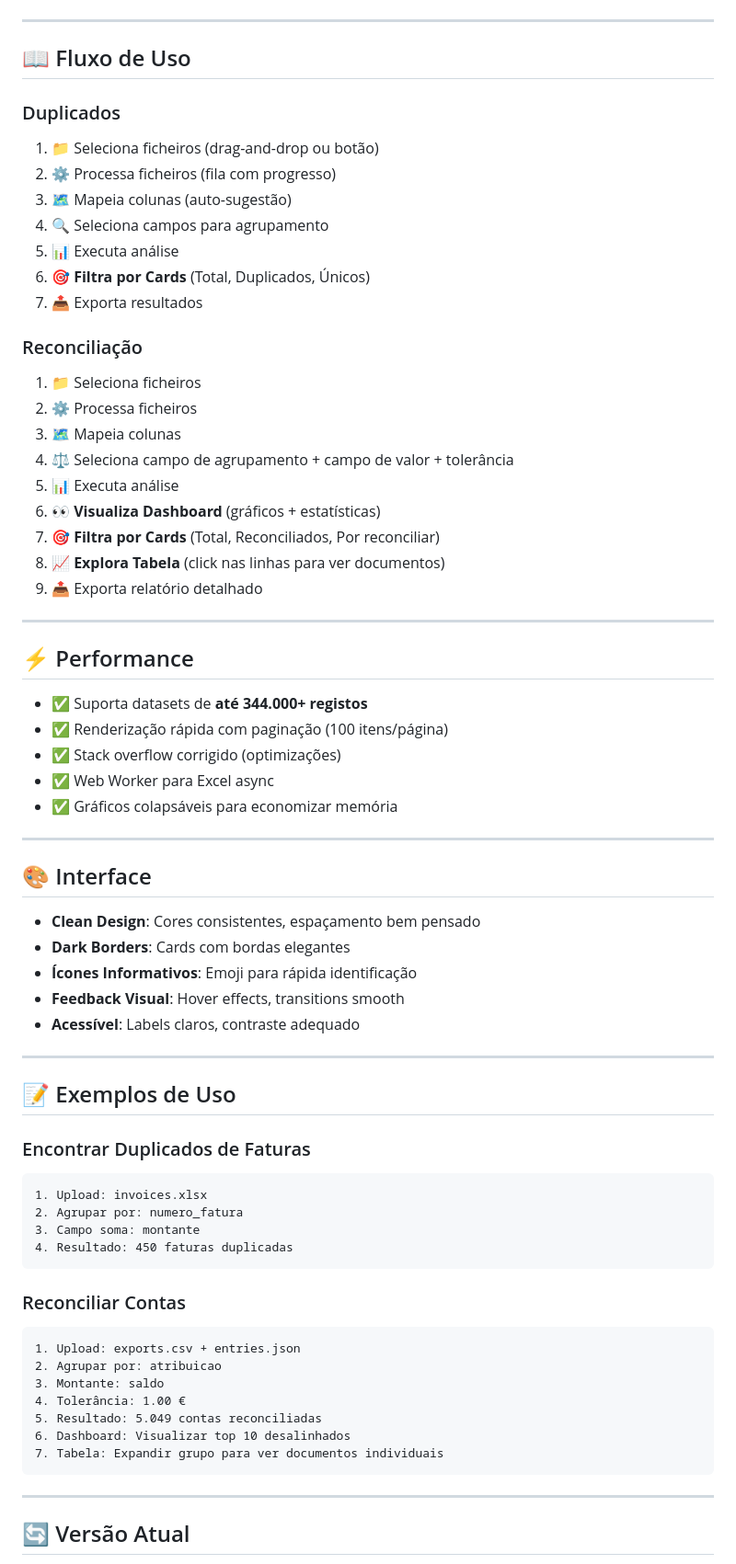
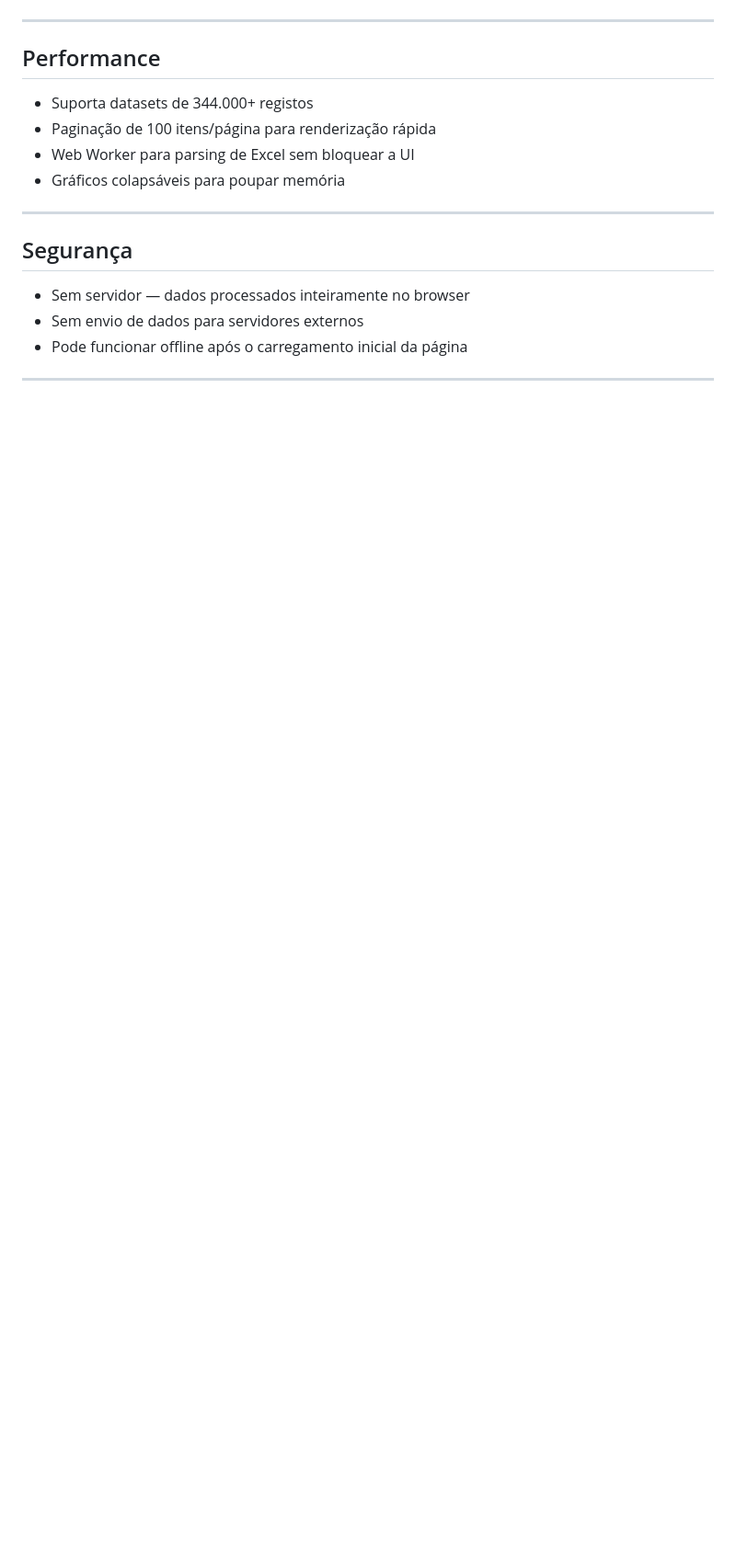
Before and after one commit to fmrgcarvalho/G-FinanceSuite, a Markdown page: README.md, the part around one of its changes. Shown at 92% size. Rendered like a GitHub page; blank space fills up the shorter version.

````diff
--- a/README.md
+++ b/README.md
@@ -122,72 +106,20 @@ Todas carregam **automaticamente** — sem instalação local necessária.
 
 ---
 
-## 📖 Fluxo de Uso
+## Performance
 
-### Duplicados
-1. 📁 Seleciona ficheiros (drag-and-drop ou botão)
-2. ⚙️ Processa ficheiros (fila com progresso)
-3. 🗺️ Mapeia colunas (auto-sugestão)
-4. 🔍 Seleciona campos para agrupamento
-5. 📊 Executa análise
-6. 🎯 **Filtra por Cards** (Total, Duplicados, Únicos)
-7. 📤 Exporta resultados
-
-### Reconciliação
-1. 📁 Seleciona ficheiros
-2. ⚙️ Processa ficheiros
-3. 🗺️ Mapeia colunas
-4. ⚖️ Seleciona campo de agrupamento + campo de valor + tolerância
-5. 📊 Executa análise
-6. 👀 **Visualiza Dashboard** (gráficos + estatísticas)
-7. 🎯 **Filtra por Cards** (Total, Reconciliados, Por reconciliar)
-8. 📈 **Explora Tabela** (click nas linhas para ver documentos)
-9. 📤 Exporta relatório detalhado
+- Suporta datasets de 344.000+ registos
+- Paginação de 100 itens/página para renderização rápida
+- Web Worker para parsing de Excel sem bloquear a UI
+- Gráficos colapsáveis para poupar memória
 
 ---
 
-## ⚡ Performance
+## Segurança
 
-- ✅ Suporta datasets de **até 344.000+ registos**
-- ✅ Renderização rápida com paginação (100 itens/página)
-- ✅ Stack overflow corrigido (optimizações)
-- ✅ Web Worker para Excel async
-- ✅ Gráficos colapsáveis para economizar memória
+- Sem servidor — dados processados inteiramente no browser
+- Sem envio de dados para servidores externos
+- Pode funcionar offline após o carregamento inicial da página
 
 ---
 
-## 🎨 Interface
-
-- **Clean Design**: Cores consistentes, espaçamento bem pensado
-- **Dark Borders**: Cards com bordas elegantes
-- **Ícones Informativos**: Emoji para rápida identificação
-- **Feedback Visual**: Hover effects, transitions smooth
-- **Acessível**: Labels claros, contraste adequado
-
----
-
-## 📝 Exemplos de Uso
-
-### Encontrar Duplicados de Faturas
-```
-1. Upload: invoices.xlsx
-2. Agrupar por: numero_fatura
-3. Campo soma: montante
-4. Resultado: 450 faturas duplicadas
-```
-
-### Reconciliar Contas
-```
-1. Upload: exports.csv + entries.json
-2. Agrupar por: atribuicao
-3. Montante: saldo
-4. Tolerância: 1.00 €
-5. Resultado: 5.049 contas reconciliadas
-6. Dashboard: Visualizar top 10 desalinhados
-7. Tabela: Expandir grupo para ver documentos individuais
-```
-
----
-
-## 🔄 Versão Atual
-
````
Also changed, not shown: other parts of README.md (+71 -103 lines), CLAUDE.md (added, +90 -0 lines), PROJECT_STATUS.md (+119 -92 lines).
